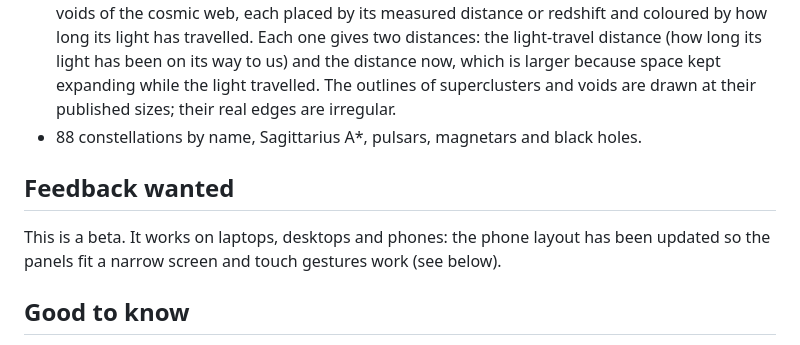
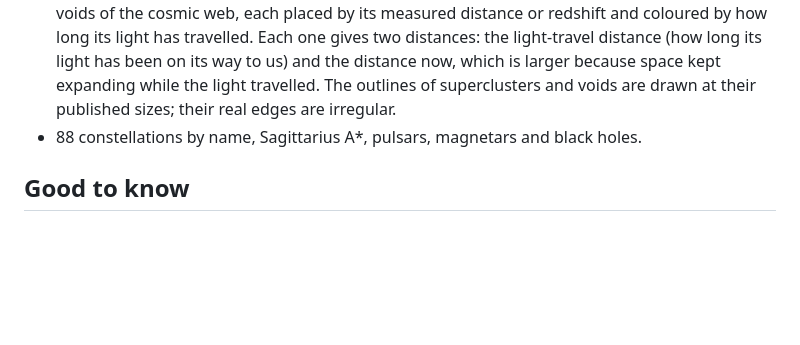
Before and after one commit to YashaswyAkella/cosmos, a Markdown page: README.md, the part around the change. GitHub-like rendering; blank space fills up the shorter version.

```diff
--- a/README.md
+++ b/README.md
@@ -17,11 +17,6 @@ A hand-built 3D map of the cosmos that runs in the browser with no libraries, no
 - A cosmic address for everything: every object's panel shows where it sits, from the Orion Spur through the Milky Way, the Local Group, the Virgo Supercluster and Laniakea to the edge of the observable universe, and each step is a place you can fly to.
 - The deep universe: 35 famous quasars and blazars, from 3C 273 and TON 618 to the neutrino blazar TXS 0506+056, the TeV blazars Markarian 421 and 501, Andromeda's Parachute and J0529−4351, the most luminous object known, the Einstein Cross, the Bullet Cluster, gravitational-wave and gamma-ray-burst sources, the first galaxies, 13 galaxies revealed by the James Webb Space Telescope (from MoM-z14, the most distant galaxy confirmed, to the early spirals Zhúlóng and Alaknanda), the distant lensing cluster XLSSC 122, and the great walls and voids of the cosmic web, each placed by its measured distance or redshift and coloured by how long its light has travelled. Each one gives two distances: the light-travel distance (how long its light has been on its way to us) and the distance now, which is larger because space kept expanding while the light travelled. The outlines of superclusters and voids are drawn at their published sizes; their real edges are irregular.
 - 88 constellations by name, Sagittarius A*, pulsars, magnetars and black holes.
-
-## Feedback wanted
-
-This is a beta. It works on laptops, desktops and phones: the phone layout has been updated so the panels fit a narrow screen and touch gestures work (see below).
-
 
 ## Good to know
 
```
